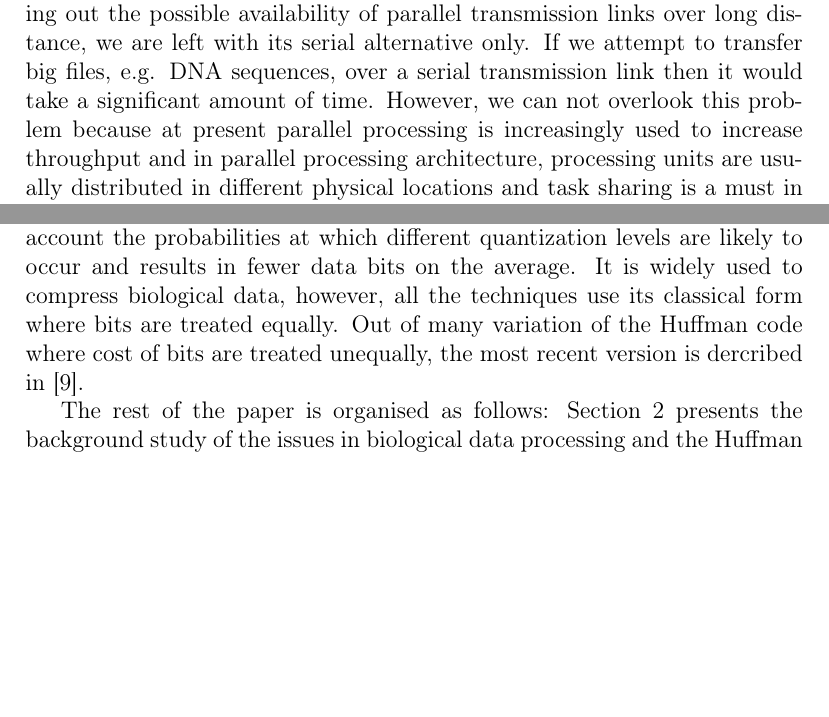
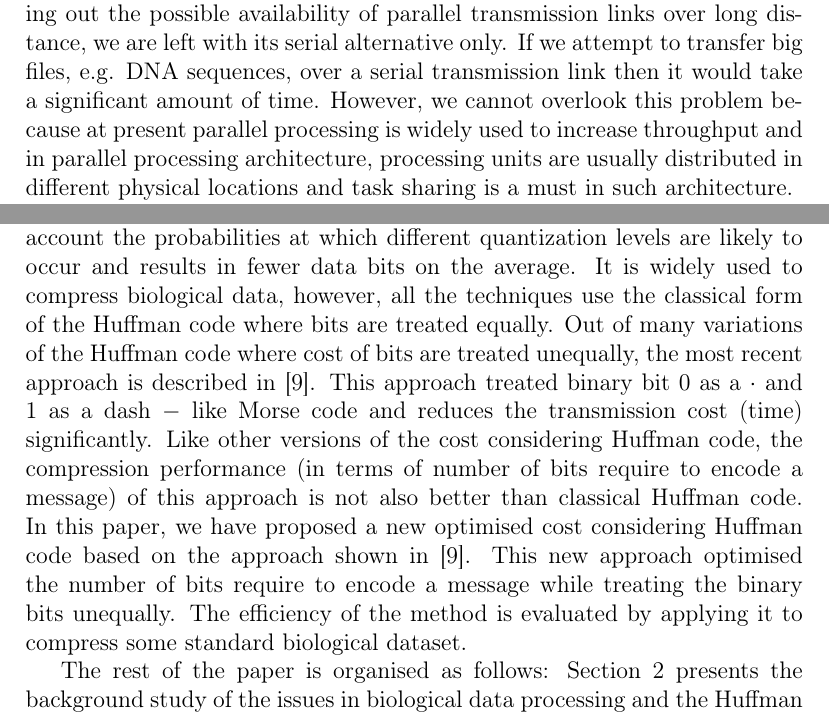
Before and after one commit to youcef41/Sohag-Project, a LaTeX paper (Article/Article.tex): two parts of pages 1 and 3 of 15 before the commit and two parts of pages 1 and 3 of 16 after it, joined at a grey line, cut so that both start at the same text, the shorter picture padded with empty space. Compiled offline with pdfLaTeX.

Commit message:
introduction finished

```diff
--- a/Article/Article.tex
+++ b/Article/Article.tex
@@ -113,11 +113,9 @@
 
 %% main text
 \section{Introduction}
-In the recent years, application of battery-powered portable devices, e.g. laptop computers and mobile phones has increased significantly. Proper representation of digital data and their transmission efficiency has become a primary concern for digital community because it affects the performance, reliability, and the cost of computation in both portable and non-portable devices. CMOS technologies were developed in order to reduce the power consumption both in data processing and transmission. In order to increase transmission speed and reduce transmission cost, parallel data transmission methods are widely used. However, parallel transmission is limited to short distance communications, e.g. locally connected devices, internal buses. Ruling out the possible availability of parallel transmission
-links over long distance, we are left with its serial alternative only. If we attempt to transfer big files, e.g. DNA sequences, over a serial transmission link then it would take a significant amount of time. However, we can not overlook this problem because at present parallel processing is increasingly used to increase throughput and in parallel processing architecture, processing units are usually distributed in different physical locations and task sharing is a must in such architecture.
+In the recent years, application of battery-powered portable devices, e.g. laptop computers and mobile phones has increased significantly. Proper representation of digital data and their transmission efficiency has become a primary concern for digital community because it affects the performance, reliability, and the cost of computation in both portable and non-portable devices. CMOS technologies were developed in order to reduce the power consumption both in data processing and transmission. In order to increase transmission speed and reduce transmission cost, parallel data transmission methods are widely used. However, parallel transmission is limited to short distance communications, e.g. locally connected devices, internal buses. Ruling out the possible availability of parallel transmission links over long distance, we are left with its serial alternative only. If we attempt to transfer big files, e.g. DNA sequences, over a serial transmission link then it would take a significant amount of time. However, we cannot overlook this problem because at present parallel processing is widely used to increase throughput and in parallel processing architecture, processing units are usually distributed in different physical locations and task sharing is a must in such architecture.
 
-Data encoding techniques came into action to improve the data transmission efficiency over serial communication medium by compressing data before transmitting. Efficiency can be measured in terms of incurred cost, required storage space, consumed power, time spent and likewise. Data must be
-encoded to meet the purposes like: unambiguous retrieval of information, efficient storage, efficient transmission and etc. Let a message consist of sequences of characters taken from an alphabet $\Sigma$, where  $\alpha_1,\alpha_2,\alpha_3\ldots,\alpha_r$ are the elements that represent the characters in the source $\Sigma$. The length of $\alpha_i$ represents its cost or transmission time, i.e., $c\left(\alpha_i\right)= length(\alpha_i)$. A codeword $w_i$ is a string of characters in $\Sigma$, i.e., $w_i\in\Sigma^{+}$. If a codeword is $w_i=\alpha_{i1},\alpha_{i2},\ldots,\alpha_{in}$, then the length or cost of the codeword is the sum of the lengths of its constituent elements:
+Data encoding techniques came into action to improve the data transmission efficiency over serial communication medium by compressing data before transmitting. Efficiency can be measured in terms of incurred cost, required storage space, consumed power, time spent and likewise. Data must be encoded to meet the purposes like: unambiguous retrieval of information, efficient storage, efficient transmission and etc. Let a message consist of sequences of characters taken from an alphabet $\Sigma$, where  $\alpha_1,\alpha_2,\alpha_3\ldots,\alpha_r$ are the elements that represent the characters in the source $\Sigma$. The length of $\alpha_i$ represents its cost or transmission time, i.e., $c\left(\alpha_i\right)= length(\alpha_i)$. A codeword $w_i$ is a string of characters in $\Sigma$, i.e., $w_i\in\Sigma^{+}$. If a codeword is $w_i=\alpha_{i1},\alpha_{i2},\ldots,\alpha_{in}$, then the length or cost of the codeword is the sum of the lengths of its constituent elements:
 
 \begin{equation}
 \label{eqn1}
@@ -150,17 +148,10 @@ C\left(W\right)=\sum_{i=1}^{n}cost\left(w_i\right).p_i
 \end{equation}
 The aim of producing an optimal code with unequal letter cost is to find a codeword $W$ that consists of $n$ prefix code letters each with minimum cost $c_i$ that produces the overall minimum cost $C\left(W\right)$, given that costs $0<c_1\leq c_2 \leq c_2 \ldots \leq c_n$, and probabilities $p_1\geq p_2\geq \ldots\geq p_n>0$.
 
-Huffman code is an efficient data compression scheme that takes into account the probabilities at which different quantization levels are likely to occur and
-results in fewer data bits on the average. It is widely used to compress biological data, however, all the techniques use its classical form where bits are treated equally. Out of many variation of the Huffman code where cost of bits are treated unequally, the most recent version is dercribed in \cite{Kab14}.
+Huffman code is an efficient data compression scheme that takes into account the probabilities at which different quantization levels are likely to occur and results in fewer data bits on the average. It is widely used to compress biological data, however, all the techniques use the classical form of the Huffman code where bits are treated equally. Out of many variations of the Huffman code where cost of bits are treated unequally, the most recent approach is described in \cite{Kab14}. This approach treated binary bit 0 as a $\cdot$ and 1 as a dash $-$ like Morse code and reduces the transmission cost (time) significantly. Like other versions of the cost considering Huffman code, the compression performance (in terms of number of bits require to encode a message) of this approach is not also better than classical Huffman code. In this paper, we have proposed a new optimised cost considering Huffman code based on the approach shown in \cite{Kab14}. This new approach optimised the number of bits require to encode a message while treating the binary bits unequally. The efficiency of the method is evaluated by applying it to compress some standard biological dataset.
 
 The rest of the paper is organised as follows: Section~\ref{sec2} presents the background study of the issues in biological data processing and the Huffman code. The proposed approach is described in Section~\ref{sec3}. Experimental results and discussion are presented in Section~\ref{sec4} . Finally, concluding remarks are presented in Section~\ref{sec5}.
-%Digital CMOS circuits have three major sources of power dissipation and are summarised in the following equation \cite{Weste88}:
-%\begin{equation}
-%\begin{split}
-%    P_{avg} ={}& P_{dynamic}+P_{short-circuit}+P_{leakage}\\
-%         ={}& \alpha_{0 \rightarrow 1}\cdot C_L\cdot V_{dd}^2\cdot f_{clk} + I_{sc}\cdot V_{dd}+I_{leakage}\cdot V_{dd}
-%\end{split}
-%\end{equation}
+
 \label{sec1}
 
 \section{Background}
```
Also changed, not shown: Article/Article.pdf, Article/Article.tex (2 more changed lines), 3 other files.
